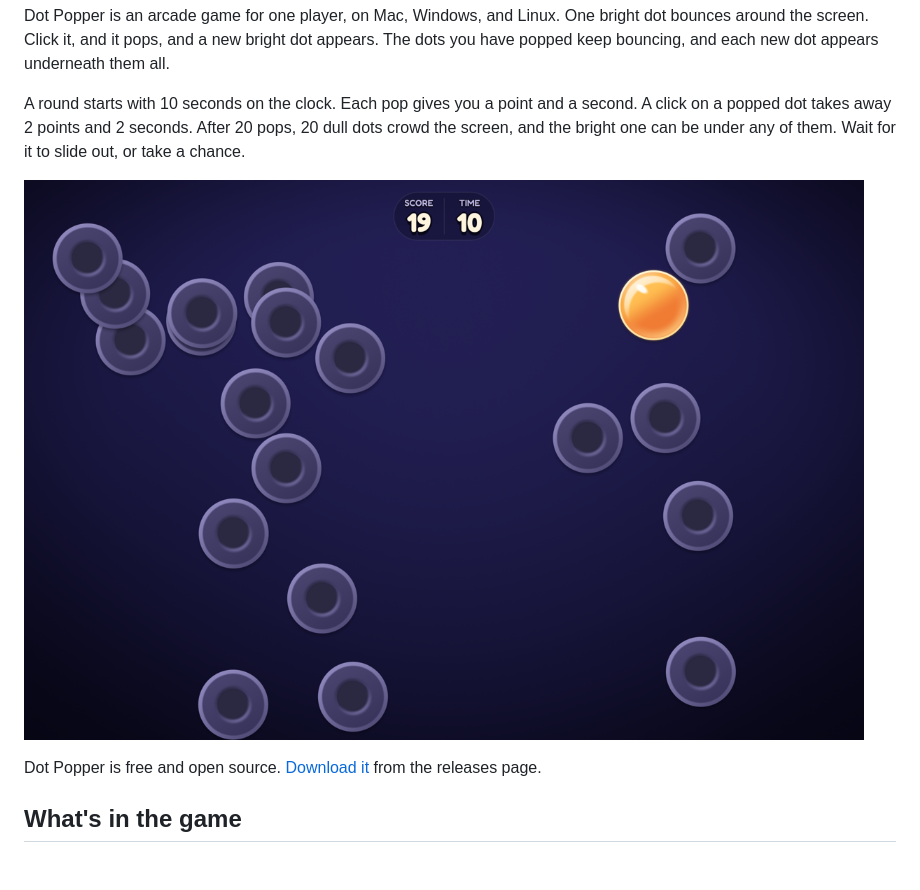
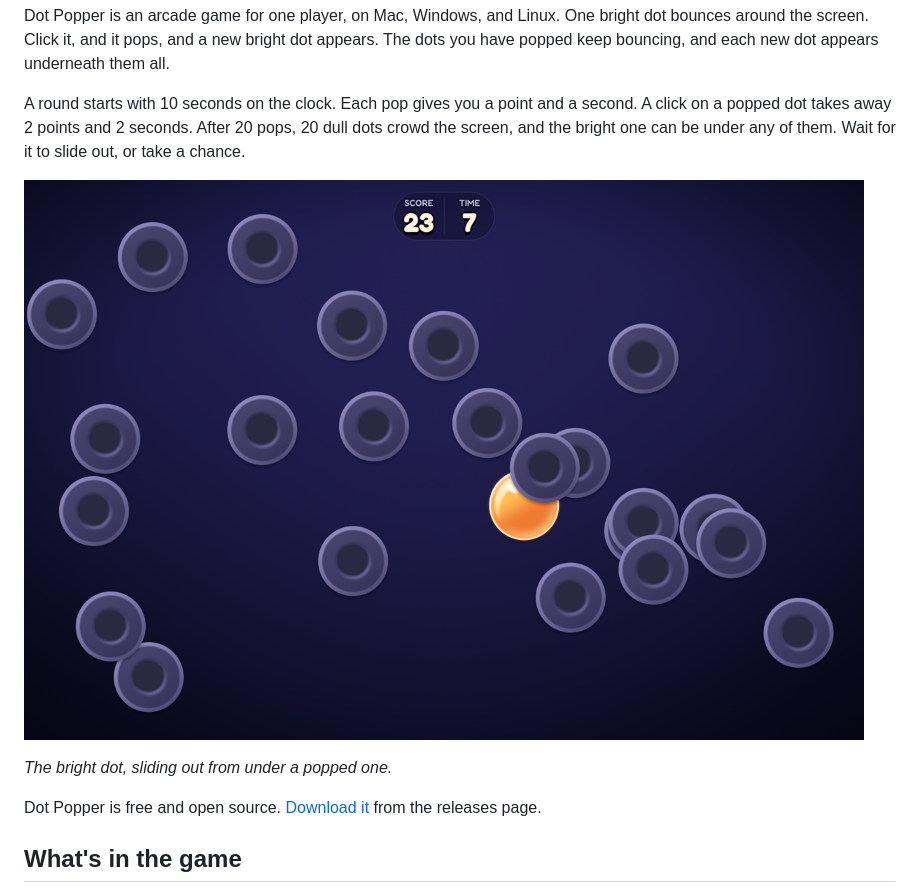
Before and after one commit to Kerrick/dot_popper, a Markdown page: README.md, the part around the change. Drawn GitHub-style; pictures changed too: doc/images/round.png; blank space fills up the shorter version.

```diff
--- a/README.md
+++ b/README.md
@@ -12,7 +12,9 @@ Dot Popper is an arcade game for one player, on Mac, Windows, and Linux. One bri
 
 A round starts with 10 seconds on the clock. Each pop gives you a point and a second. A click on a popped dot takes away 2 points and 2 seconds. After 20 pops, 20 dull dots crowd the screen, and the bright one can be under any of them. Wait for it to slide out, or take a chance.
 
-![A round in progress: score 19, 10 seconds left, one bright orange dot among the popped purple dots](doc/images/round.png)
+![A round in progress: score 23, 7 seconds left, and the bright orange dot half hidden under a popped purple dot](doc/images/round.png)
+
+*The bright dot, sliding out from under a popped one.*
 
 Dot Popper is free and open source. [Download it](#install) from the releases page.
 
```
Also changed, not shown: doc/README.md (+5 -3 lines).
